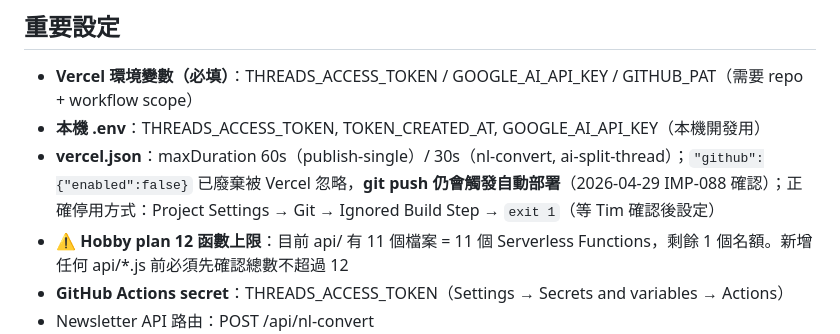
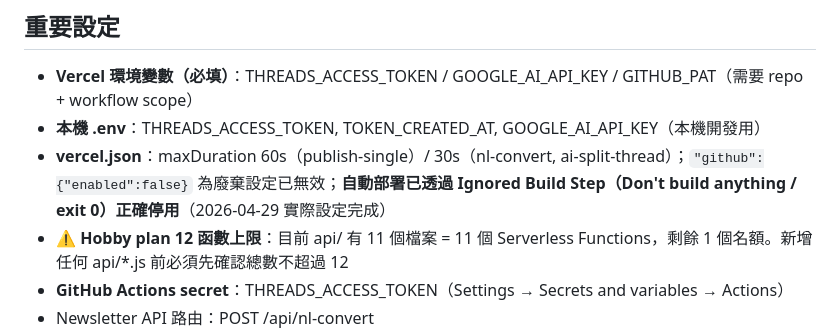
Before and after one commit to shoppy09/tzlth-threads-dashboard, a Markdown page: CLAUDE.md, the part around the change. Rendered like a GitHub page.

Commit message:
docs: CLAUDE.md 更新 Vercel auto-deploy 停用狀態（IMP-088 resolved）

```diff
--- a/CLAUDE.md
+++ b/CLAUDE.md
@@ -16,7 +16,7 @@
 ## 重要設定
 - **Vercel 環境變數（必填）**：THREADS_ACCESS_TOKEN / GOOGLE_AI_API_KEY / GITHUB_PAT（需要 repo + workflow scope）
 - **本機 .env**：THREADS_ACCESS_TOKEN, TOKEN_CREATED_AT, GOOGLE_AI_API_KEY（本機開發用）
-- **vercel.json**：maxDuration 60s（publish-single）/ 30s（nl-convert, ai-split-thread）；`"github":{"enabled":false}` 已廢棄被 Vercel 忽略，**git push 仍會觸發自動部署**（2026-04-29 IMP-088 確認）；正確停用方式：Project Settings → Git → Ignored Build Step → `exit 1`（等 Tim 確認後設定）
+- **vercel.json**：maxDuration 60s（publish-single）/ 30s（nl-convert, ai-split-thread）；`"github":{"enabled":false}` 為廢棄設定已無效；**自動部署已透過 Ignored Build Step（Don't build anything / exit 0）正確停用**（2026-04-29 實際設定完成）
 - **⚠️ Hobby plan 12 函數上限**：目前 api/ 有 11 個檔案 = 11 個 Serverless Functions，剩餘 1 個名額。新增任何 api/*.js 前必須先確認總數不超過 12
 - **GitHub Actions secret**：THREADS_ACCESS_TOKEN（Settings → Secrets and variables → Actions）
 - Newsletter API 路由：POST /api/nl-convert
```
